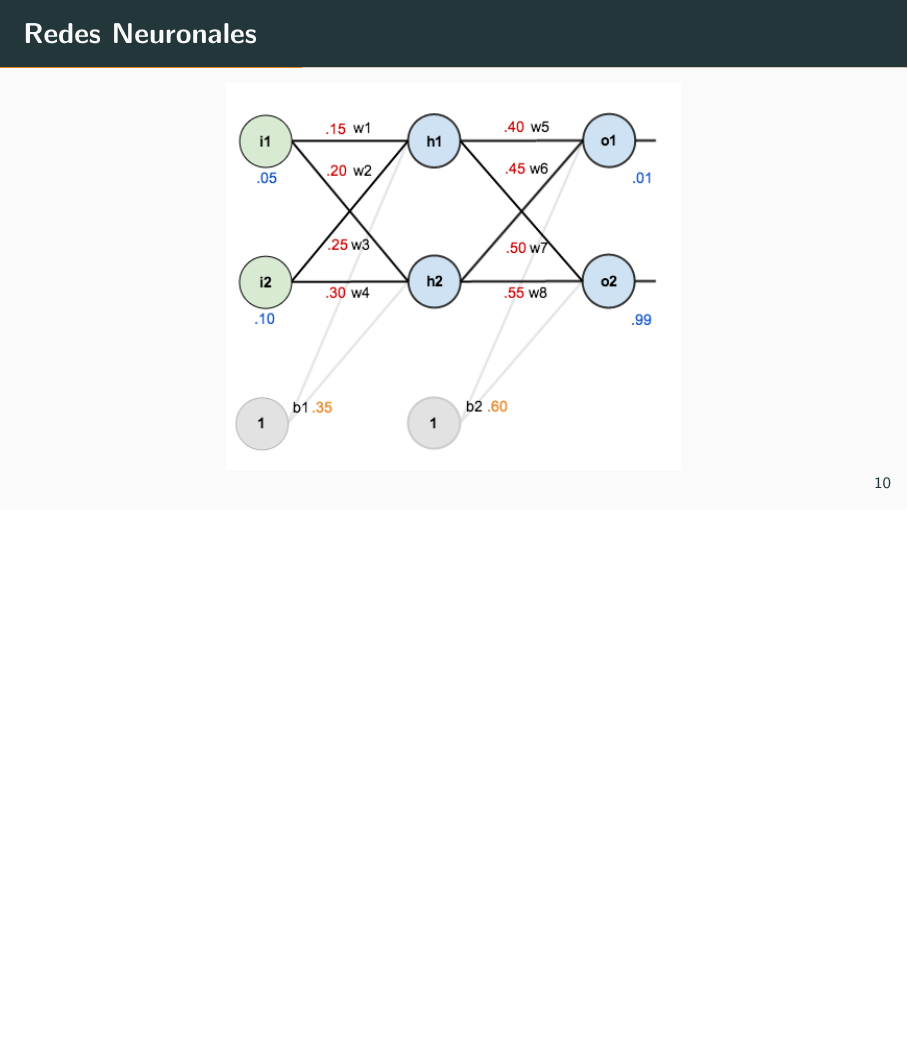
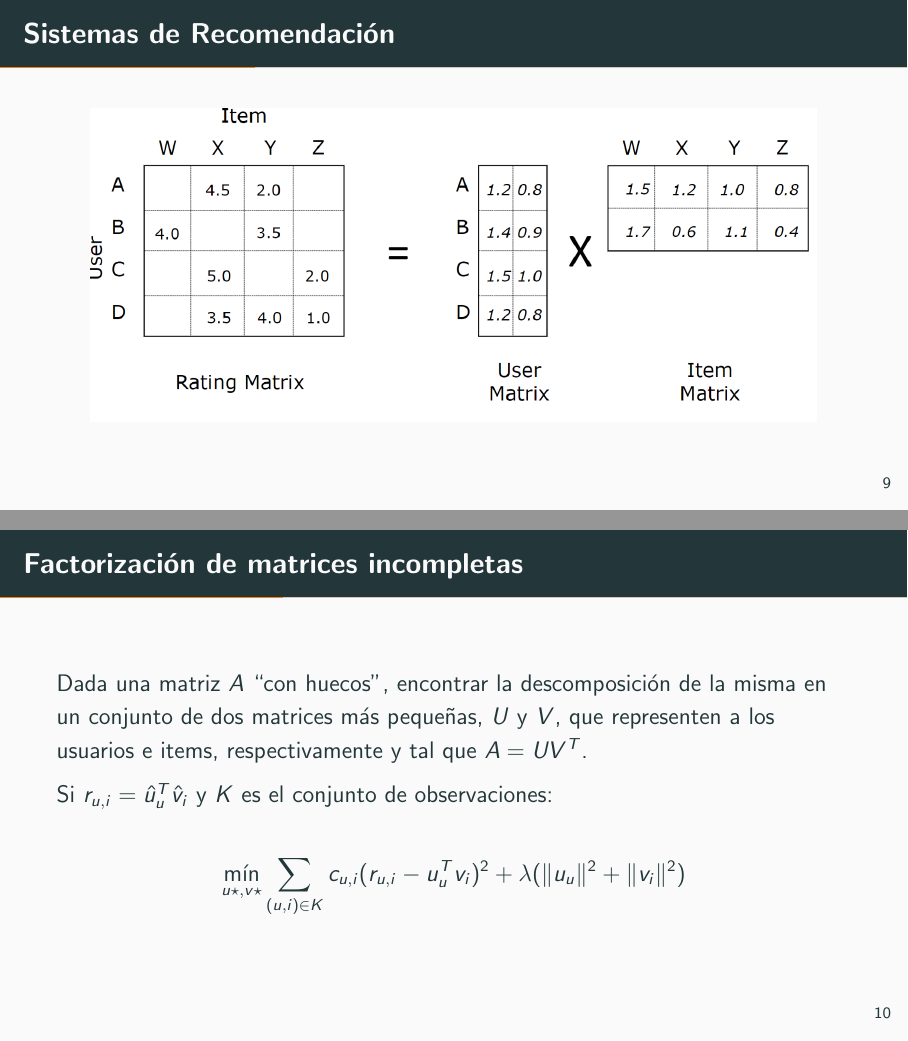
Before and after one commit to lbiedma/pydatacba_optimization, LaTeX slides (slides/pydata_lbiedma.tex): page 15 of 41 before the commit and pages 14 and 15 of 43 after it, the two joined at a grey line, the shorter picture padded with empty space. Compiled offline with pdfLaTeX.

Commit message:
ok last modification, I promise!

```diff
--- a/slides/pydata_lbiedma.tex
+++ b/slides/pydata_lbiedma.tex
@@ -103,6 +96,24 @@ $$
 argmin_S \sum_{i=1}^{k}\sum_{x \in S_i} \|x-\mu_i\|^2 =
 argmin_S \sum_{i=1}^{k}\#S_i Var(S_i)
 $$
+
+\end{frame}
+
+\begin{frame}{Sistemas de Recomendación}
+	\begin{center}
+		\includegraphics[width=.8\paperwidth]{recommendermatrix.png}
+	\end{center}
+\end{frame}
+
+\begin{frame}{Factorización de matrices incompletas}
+
+	Dada una matriz $A$ ``con huecos", encontrar la descomposición de la misma en un conjunto de dos matrices más pequeñas, $U$ y $V$, que representen a los usuarios e items, respectivamente y tal que $A = U V^T$.
+
+	Si $r_{u,i} = \hat{u}_u^T\hat{v}_i$ y $K$ es el conjunto de observaciones:
+
+	$$
+	\min_{u\star, v\star} \sum_{(u,i) \in K}c_{u,i}(r_{u,i} - u_u^Tv_i)^2 + \lambda (\|u_u\|^2 + \|v_i\|^2)
+	$$
 
 \end{frame}
 
```
Also changed, not shown: slides/pydata_lbiedma.pdf, slides/recommendermatrix.png (added), slides/pydata_lbiedma.tex (18 more changed lines), 1 other file.
